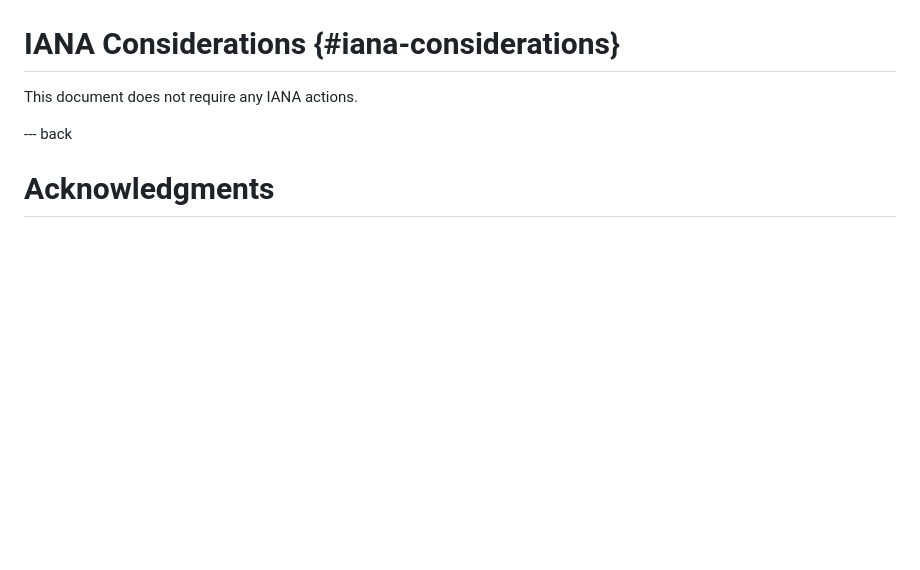
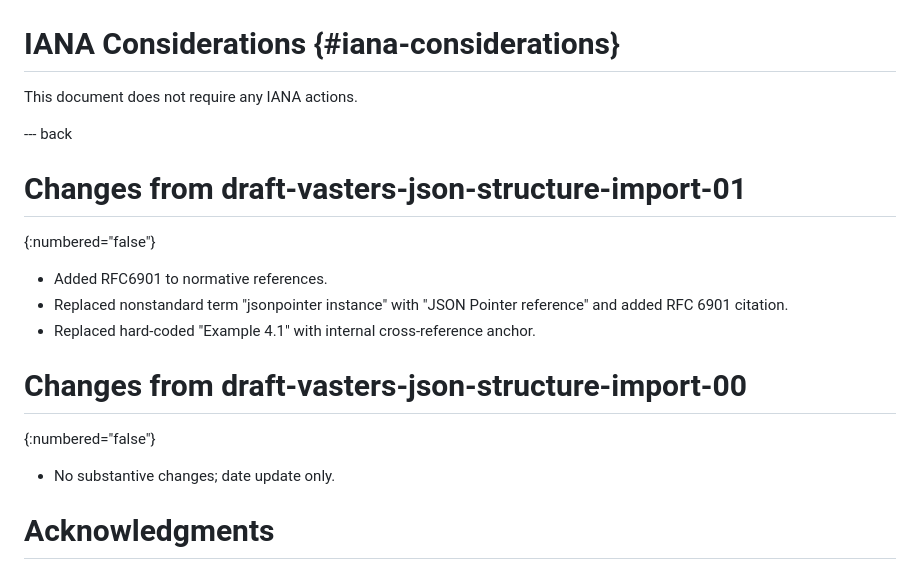
Before and after one commit to json-structure/import, a Markdown page: draft-vasters-json-structure-import.md, the part around the change. Drawn GitHub-style; blank space fills up the shorter version.

Commit message:
Add changes section for draft-02
Co-authored-by: Copilot <223556219+Copilot@users.noreply.github.com>

```diff
--- a/draft-vasters-json-structure-import.md
+++ b/draft-vasters-json-structure-import.md
@@ -376,6 +376,19 @@ This document does not require any IANA actions.
 
 --- back
 
+# Changes from draft-vasters-json-structure-import-01
+{:numbered="false"}
+
+- Added RFC6901 to normative references.
+- Replaced nonstandard term "jsonpointer instance" with "JSON Pointer
+  reference" and added RFC 6901 citation.
+- Replaced hard-coded "Example 4.1" with internal cross-reference anchor.
+
+# Changes from draft-vasters-json-structure-import-00
+{:numbered="false"}
+
+- No substantive changes; date update only.
+
 # Acknowledgments
 {:numbered="false"}
 
```
